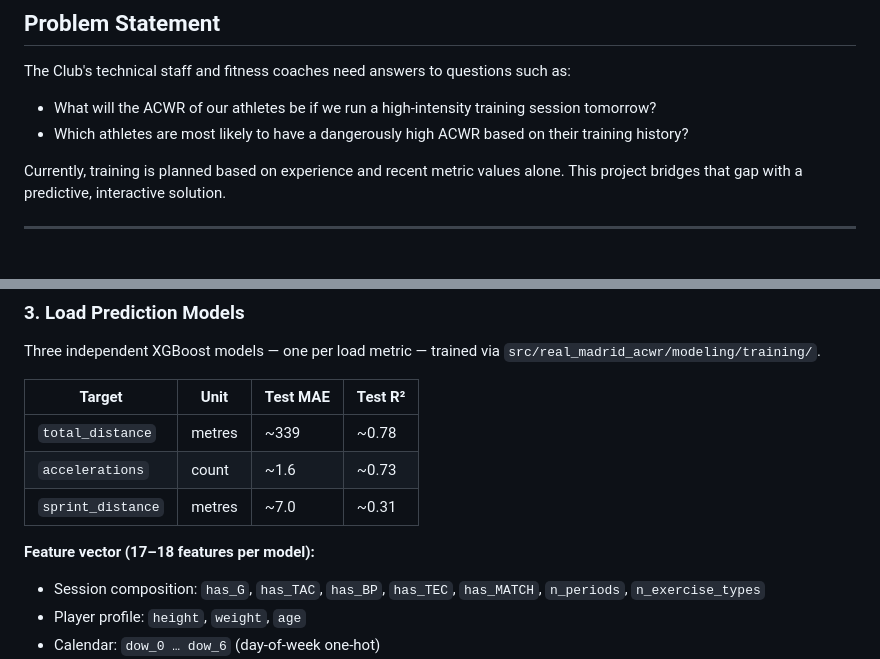
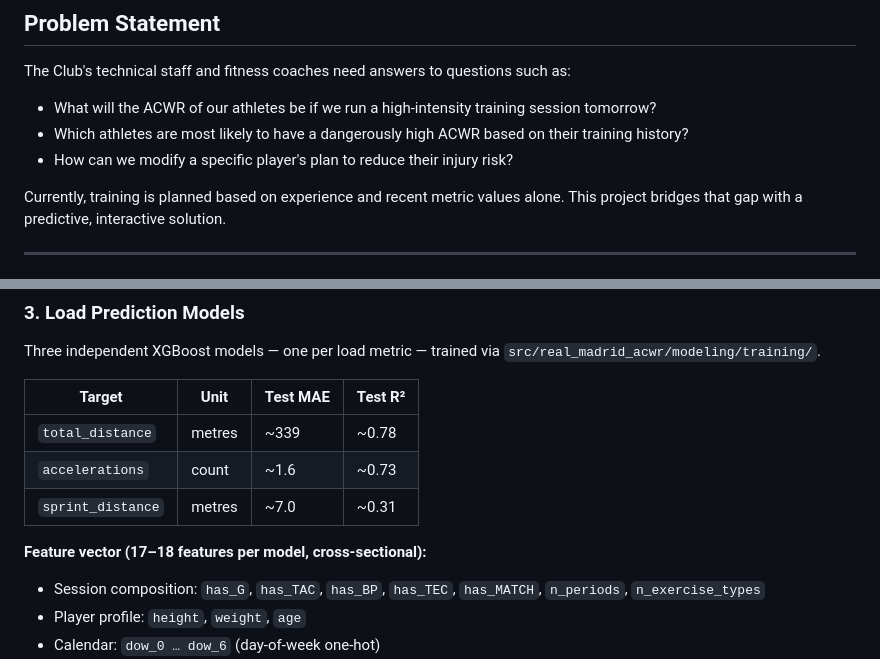
Before and after one commit to Rishiraj-S/REAL-MADRID-INTERNSHIP-GROUP-A, a Markdown page: README.md, 2 parts joined by grey strips. GitHub-like rendering.

```diff
--- a/README.md
+++ b/README.md
@@ -25,6 +25,7 @@ The Club's technical staff and fitness coaches need answers to questions such as
 
 - What will the ACWR of our athletes be if we run a high-intensity training session tomorrow?
 - Which athletes are most likely to have a dangerously high ACWR based on their training history?
+- How can we modify a specific player's plan to reduce their injury risk?
 
 Currently, training is planned based on experience and recent metric values alone. This project bridges that gap with a predictive, interactive solution.
 
@@ -78,7 +79,7 @@ Three independent XGBoost models — one per load metric — trained via `src/re
 | `accelerations` | count | ~1.6 | ~0.73 |
 | `sprint_distance` | metres | ~7.0 | ~0.31 |
 
-**Feature vector (17–18 features per model):**
+**Feature vector (17–18 features per model, cross-sectional):**
 - Session composition: `has_G`, `has_TAC`, `has_BP`, `has_TEC`, `has_MATCH`, `n_periods`, `n_exercise_types`
 - Player profile: `height`, `weight`, `age`
 - Calendar: `dow_0 … dow_6` (day-of-week one-hot)
```
Also changed, not shown: other parts of README.md (+15 -26 lines), AGENTS.md (+77 -28 lines), data_decisions.md (+51 -39 lines).
